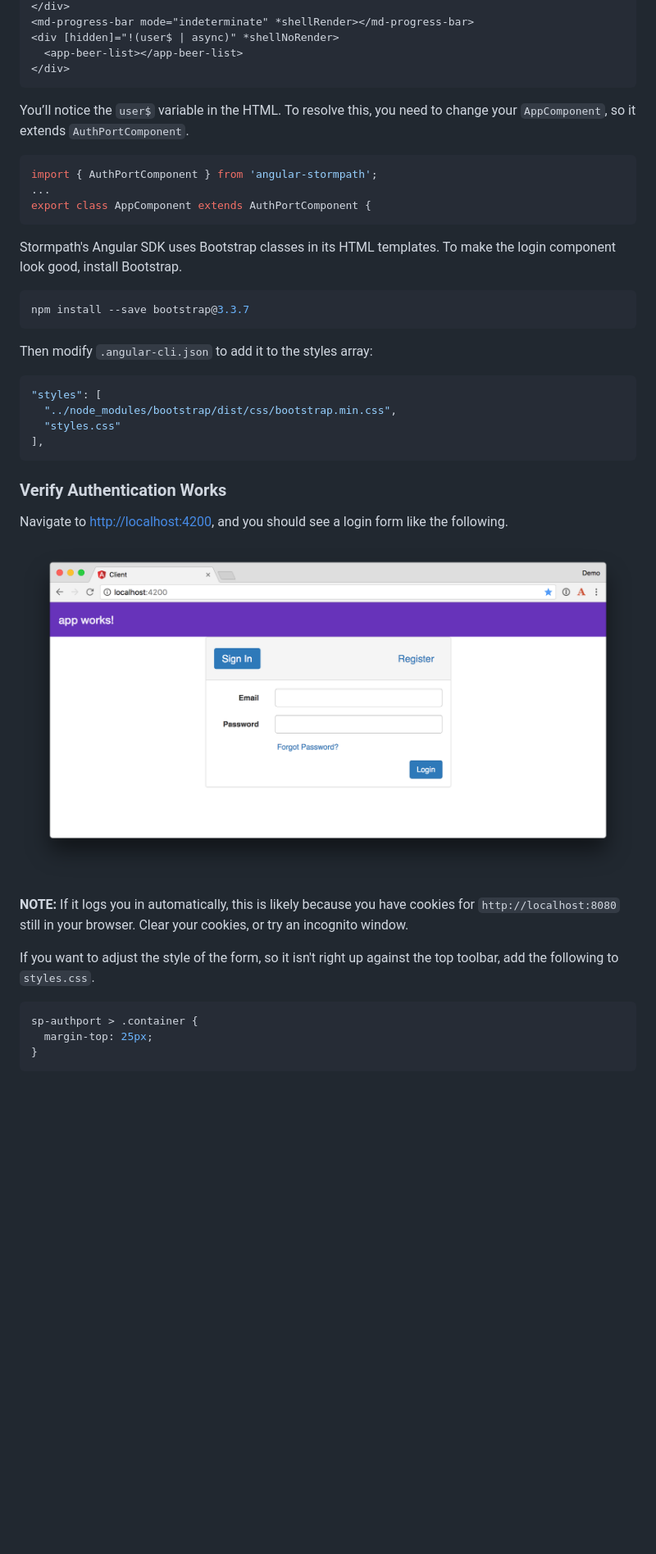
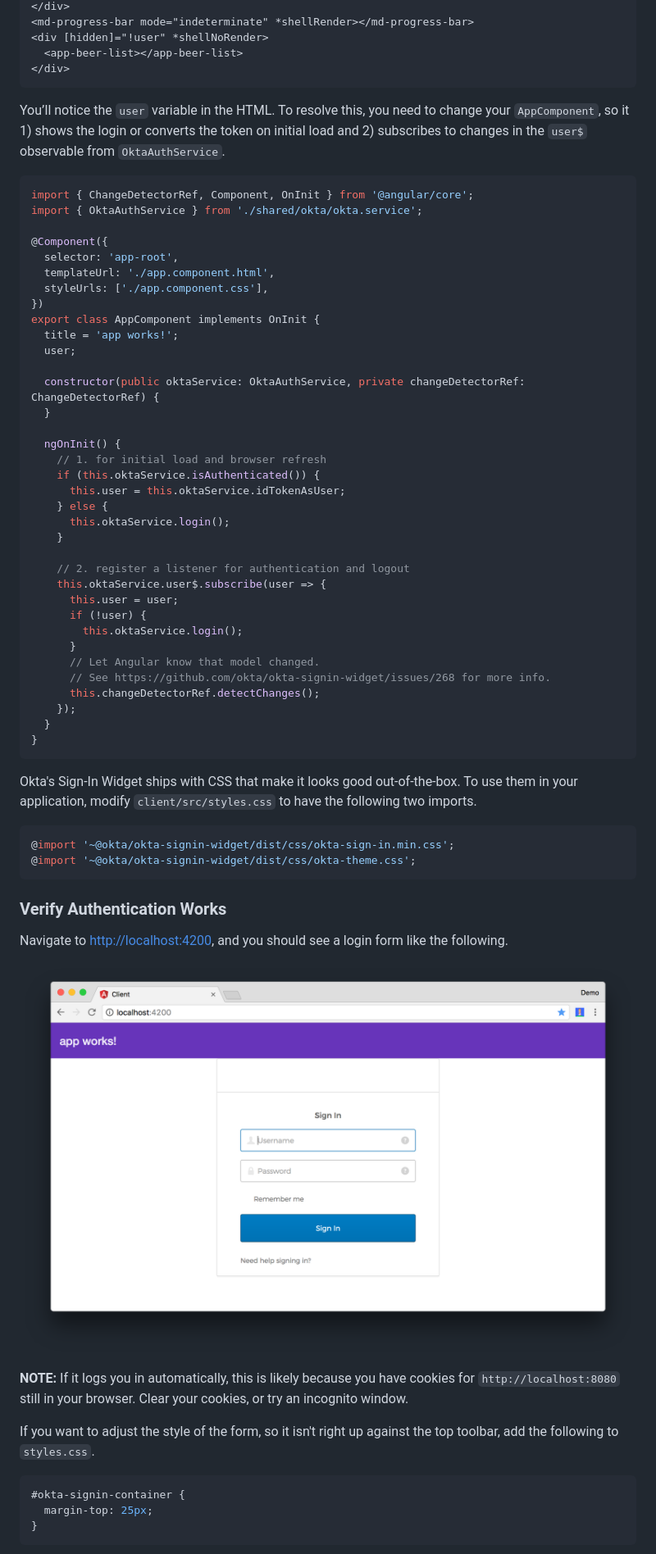
Before and after one commit to oktadev/spring-boot-microservices-example, a Markdown page: OKTA.md, the part around one of its changes. Shown at 82% size. Drawn GitHub-style; pictures changed too: static/angular-login.png; blank space fills up the shorter version.

Commit message:
Update tutorial and screenshots for Sign-In Widget

````diff
--- a/OKTA.md
+++ b/OKTA.md
@@ -498,33 +555,57 @@ name and a logout link.
 </div>
 <md-progress-bar mode="indeterminate" *shellRender></md-progress-bar>
-<div [hidden]="!(user$ | async)" *shellNoRender>
+<div [hidden]="!user" *shellNoRender>
   <app-beer-list></app-beer-list>
 </div>
 ```
 
-You’ll notice the `user$` variable in the HTML. To resolve this, you need to change your `AppComponent`, so it extends
-`AuthPortComponent`.
+You’ll notice the `user` variable in the HTML. To resolve this, you need to change your `AppComponent`, so it 1) shows
+the login or converts the token on initial load and 2) subscribes to changes in the `user$` observable from `OktaAuthService`.
 
 ```typescript
-import { AuthPortComponent } from 'angular-stormpath';
-...
-export class AppComponent extends AuthPortComponent {
+import { ChangeDetectorRef, Component, OnInit } from '@angular/core';
+import { OktaAuthService } from './shared/okta/okta.service';
+
+@Component({
+  selector: 'app-root',
+  templateUrl: './app.component.html',
+  styleUrls: ['./app.component.css'],
+})
+export class AppComponent implements OnInit {
+  title = 'app works!';
+  user;
+
+  constructor(public oktaService: OktaAuthService, private changeDetectorRef: ChangeDetectorRef) {
+  }
+
+  ngOnInit() {
+    // 1. for initial load and browser refresh
+    if (this.oktaService.isAuthenticated()) {
+      this.user = this.oktaService.idTokenAsUser;
+    } else {
+      this.oktaService.login();
+    }
+
+    // 2. register a listener for authentication and logout
+    this.oktaService.user$.subscribe(user => {
+      this.user = user;
+      if (!user) {
+        this.oktaService.login();
+      }
+      // Let Angular know that model changed.
+      // See https://github.com/okta/okta-signin-widget/issues/268 for more info.
+      this.changeDetectorRef.detectChanges();
+    });
+  }
+}
 ```
 
-Stormpath's Angular SDK uses Bootstrap classes in its HTML templates. To make the login component look good, install
-Bootstrap.
+Okta's Sign-In Widget ships with CSS that make it looks good out-of-the-box. To use them in your application, modify
+ `client/src/styles.css` to have the following two imports.
 
-```bash
-npm install --save bootstrap@3.3.7
-```
-
-Then modify `.angular-cli.json` to add it to the styles array:
-
-```json
-"styles": [
-  "../node_modules/bootstrap/dist/css/bootstrap.min.css",
-  "styles.css"
-],
+```css
+@import '~@okta/okta-signin-widget/dist/css/okta-sign-in.min.css';
+@import '~@okta/okta-signin-widget/dist/css/okta-theme.css';
 ```
 
 ### Verify Authentication Works
@@ -539,7 +620,7 @@ your browser. Clear your cookies, or try an incognito window.
 If you want to adjust the style of the form, so it isn't right up against the top toolbar, add the following to `styles.css`.
 
 ```css
-sp-authport > .container {
+#okta-signin-container {
   margin-top: 25px;
 }
 ```
````
Also changed, not shown: other parts of OKTA.md (+145 -75 lines), static/angular-login-top-margin.png, static/angular-welcome.png, 3 other files.
